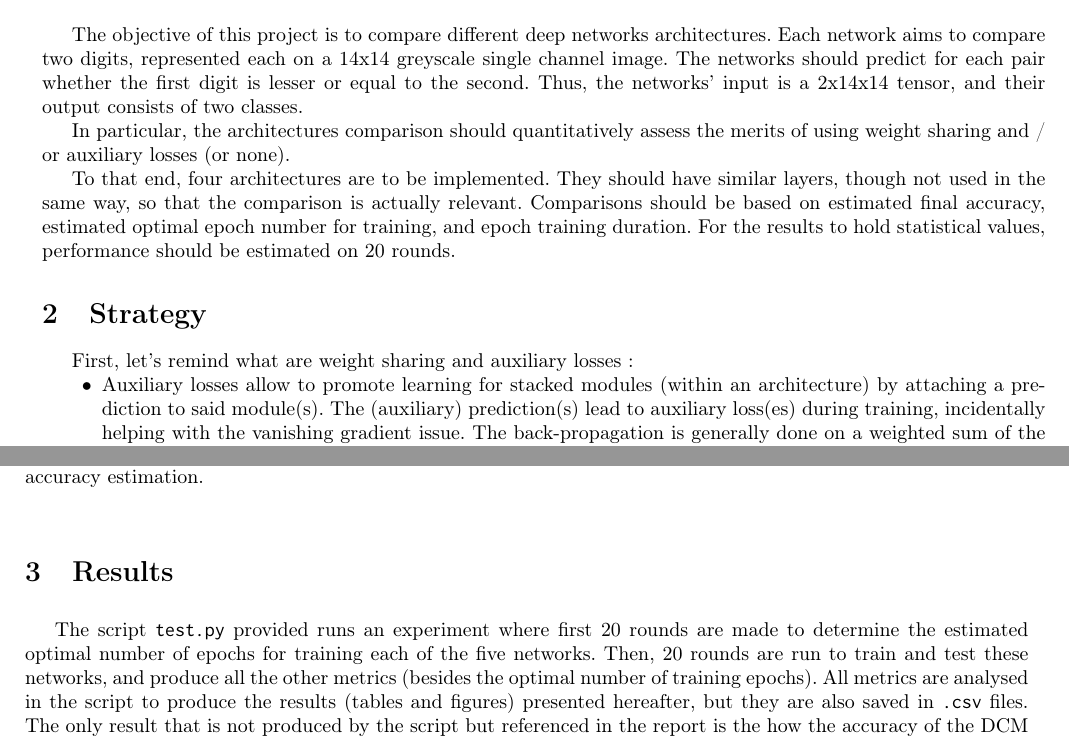
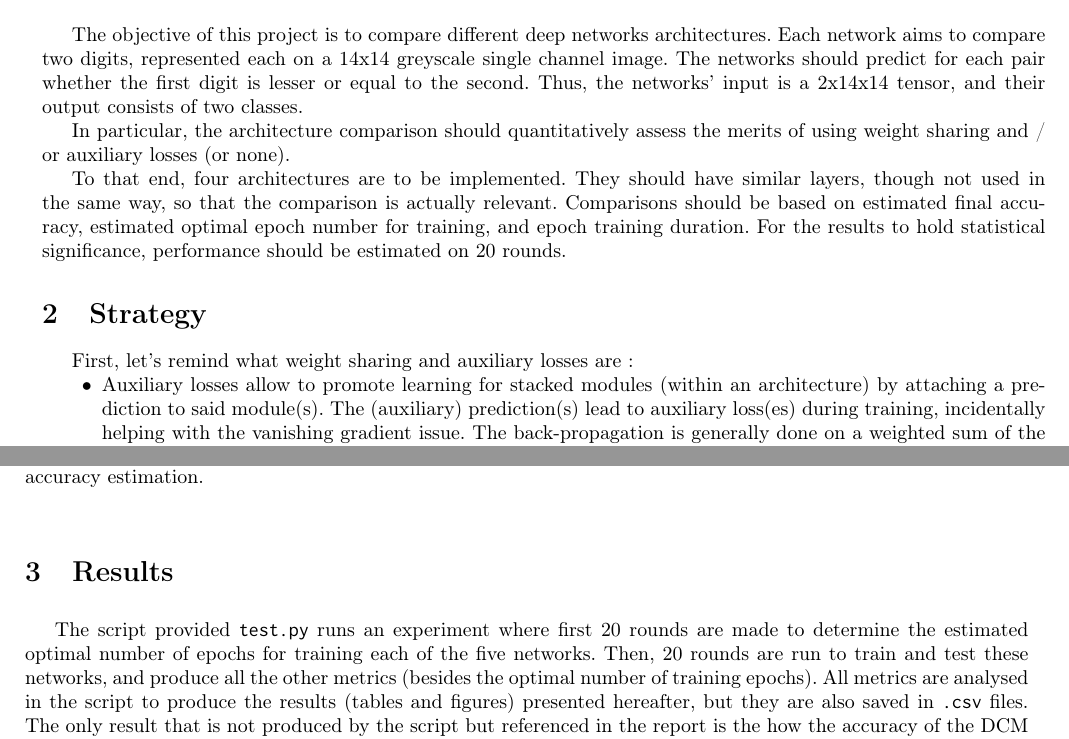
Before and after one commit to JambonSama/deep_learning_projects, a LaTeX document (report1/main.tex, which reads report1/01_introduction.tex, report1/02_strategy.tex, report1/03_results.tex): two parts of pages 3 and 4 of 7, joined at a grey line, cut so that both start at the same text. Compiled offline with pdfLaTeX.

Commit message:
modified : Report final corrections.

```diff
--- a/report1/01_introduction.tex
+++ b/report1/01_introduction.tex
@@ -5,10 +5,10 @@ Each network aims to compare two digits, represented each on a 14x14 greyscale s
 The networks should predict for each pair whether the first digit is lesser or equal to the second.
 Thus, the networks' input is a 2x14x14 tensor, and their output consists of two classes.
 
-In particular, the architectures comparison should quantitatively assess the merits of using weight sharing and / or auxiliary losses (or none).
+In particular, the architecture comparison should quantitatively assess the merits of using weight sharing and / or auxiliary losses (or none).
 
 
 To that end, four architectures are to be implemented.
 They should have similar layers, though not used in the same way, so that the comparison is actually relevant.
 Comparisons should be based on estimated final accuracy, estimated optimal epoch number for training, and epoch training duration.
-For the results to hold statistical values, performance should be estimated on 20 rounds.
+For the results to hold statistical significance, performance should be estimated on 20 rounds.
--- a/report1/02_strategy.tex
+++ b/report1/02_strategy.tex
@@ -1,6 +1,6 @@
 \section{Strategy}
 
-First, let's remind what are weight sharing and auxiliary losses:
+First, let's remind what weight sharing and auxiliary losses are:
 \begin{itemize}
 	\item Auxiliary losses allow to promote learning for stacked modules (within an architecture) by attaching a prediction to said module(s). The (auxiliary) prediction(s) lead to auxiliary loss(es) during training, incidentally helping with the vanishing gradient issue. The back-propagation is generally done on a weighted sum of the losses. Here, because the information of each channel's digit is known, it is possible to compute a loss on each channel's digit classification in addition to the target classification.
 	\item Weight sharing refers to architectures where the same layer(s) are used several times within the network, either in a circular fashion or in a parallel one. Here, because the input consists of two channels of a 14x14 greyscale image representing a digit, each channel can be subjected to the same processing (up until where digit classification happens in case of auxiliary losses use). Thus, up until that moment, the same layers can be used.
--- a/report1/03_results.tex
+++ b/report1/03_results.tex
@@ -1,7 +1,7 @@
 \section{Results}
 \label{sec::results}
 
-The script \verb|test.py| provided runs an experiment where first 20 rounds are made to determine the estimated optimal number of epochs for training each of the five networks.
+The script provided \verb|test.py| runs an experiment where first 20 rounds are made to determine the estimated optimal number of epochs for training each of the five networks.
 Then, 20 rounds are run to train and test these networks, and produce all the other metrics (besides the optimal number of training epochs).
 All metrics are analysed in the script to produce the results (tables and figures) presented hereafter, but they are also saved in \verb|.csv| files.
 The only result that is not produced by the script but referenced in the report is the how the accuracy of the DCM was \textit{initially} estimated.
```
Also changed, not shown: report2/05_result.tex (+1 -1 lines), report2/06_conclusion.tex (+1 -1 lines).
